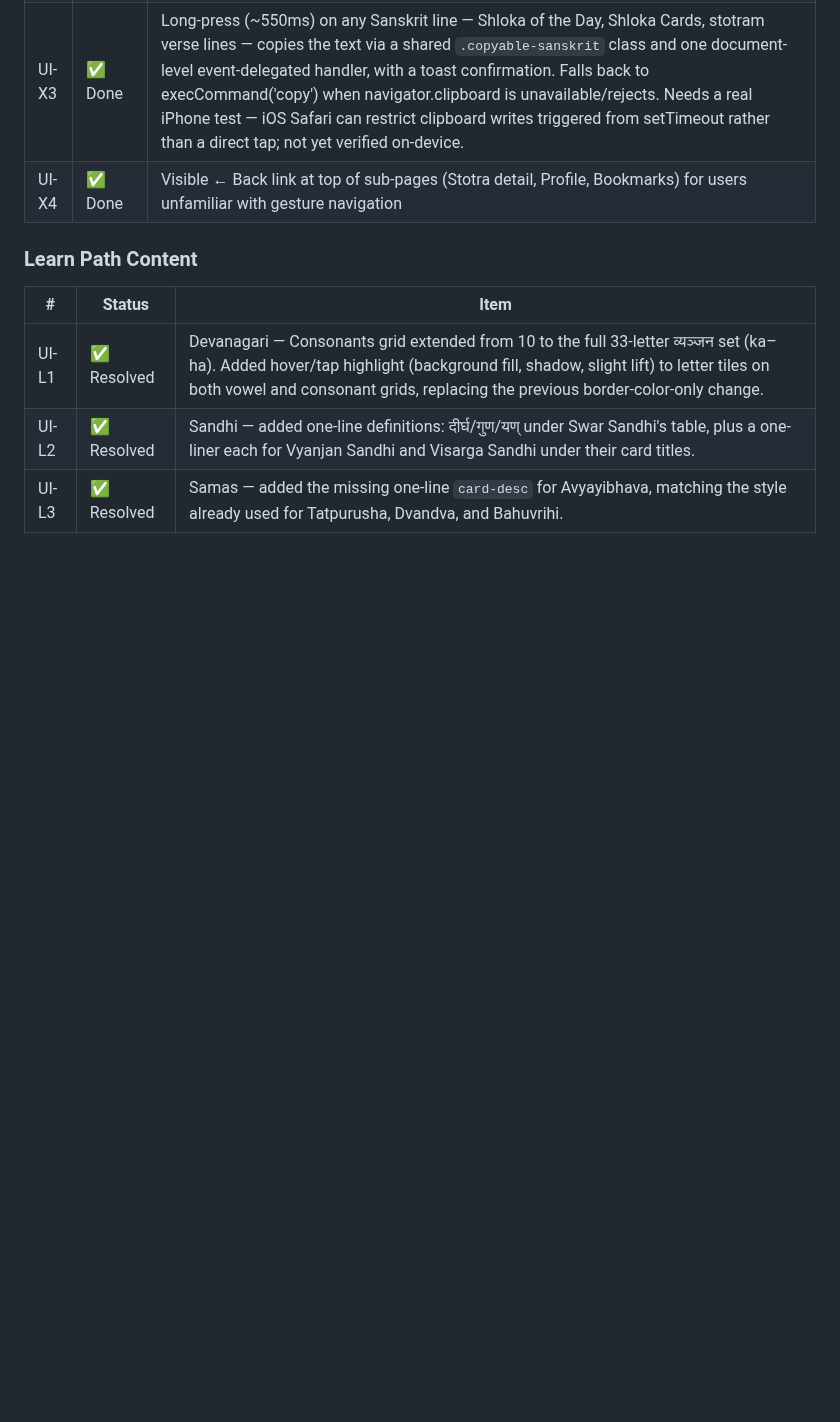
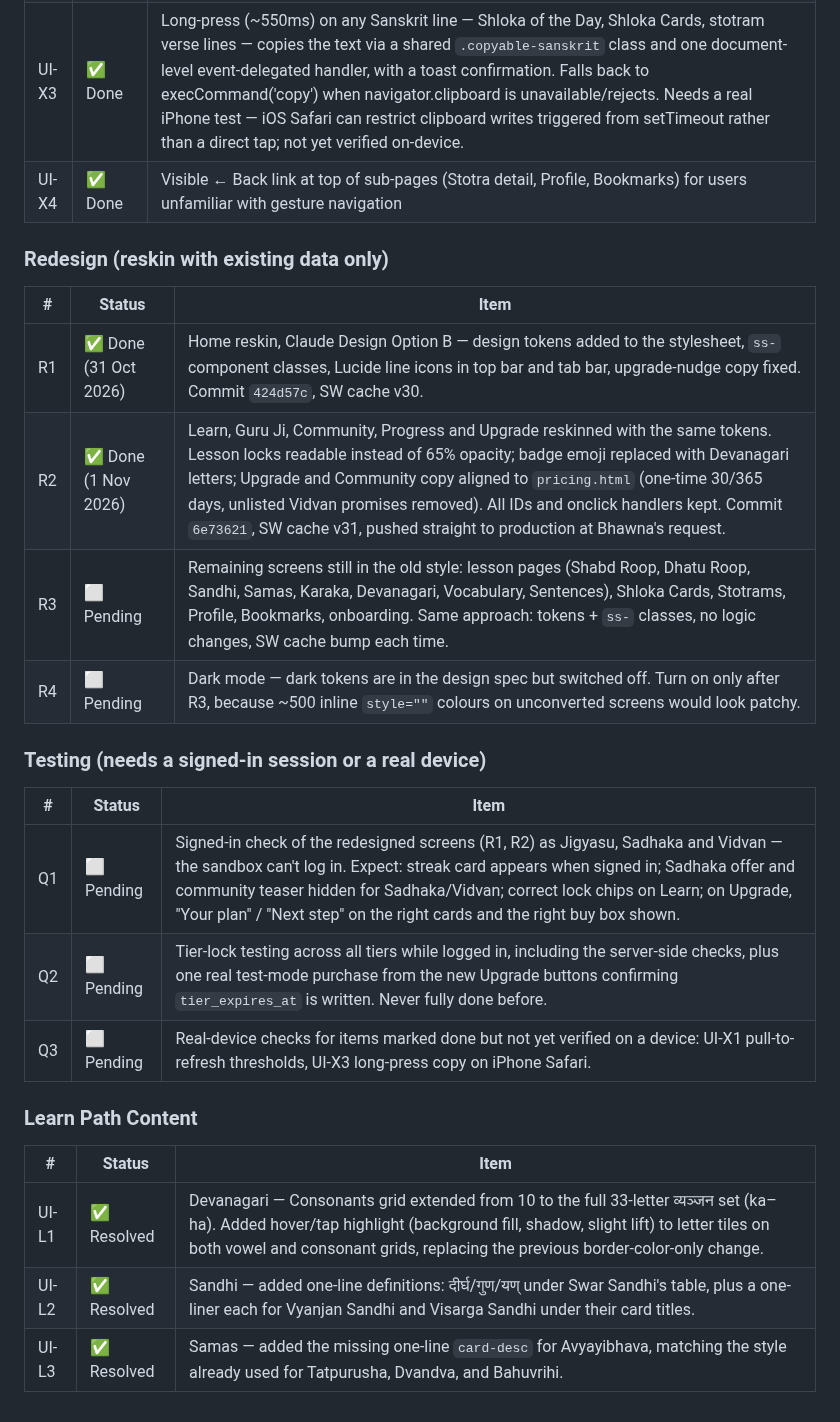
Before and after one commit to BhawnaVatsa3012/samsmarana, a Markdown page: BACKLOG.md, the part around one of its changes. Rendered like a GitHub page; blank space fills up the shorter version.

Commit message:
docs: BACKLOG — add redesign (R1–R4), testing (Q1–Q3) and open ops items (O1–O4)
Co-Authored-By: Claude Opus 5.5 <noreply@anthropic.com>
Claude-Session: https://claude.ai/code/session_01Gfcri16nvqWCpR9ukPkPk4

```diff
--- a/BACKLOG.md
+++ b/BACKLOG.md
@@ -109,6 +113,21 @@
 | UI-X3 | ✅ Done | Long-press (~550ms) on any Sanskrit line — Shloka of the Day, Shloka Cards, stotram verse lines — copies the text via a shared `.copyable-sanskrit` class and one document-level event-delegated handler, with a toast confirmation. Falls back to execCommand('copy') when navigator.clipboard is unavailable/rejects. Needs a real iPhone test — iOS Safari can restrict clipboard writes triggered from setTimeout rather than a direct tap; not yet verified on-device. |
 | UI-X4 | ✅ Done | Visible ← Back link at top of sub-pages (Stotra detail, Profile, Bookmarks) for users unfamiliar with gesture navigation |
 
+### Redesign (reskin with existing data only)
+| # | Status | Item |
+|---|--------|------|
+| R1 | ✅ Done (31 Oct 2026) | Home reskin, Claude Design Option B — design tokens added to the stylesheet, `ss-` component classes, Lucide line icons in top bar and tab bar, upgrade-nudge copy fixed. Commit `424d57c`, SW cache v30. |
+| R2 | ✅ Done (1 Nov 2026) | Learn, Guru Ji, Community, Progress and Upgrade reskinned with the same tokens. Lesson locks readable instead of 65% opacity; badge emoji replaced with Devanagari letters; Upgrade and Community copy aligned to `pricing.html` (one-time 30/365 days, unlisted Vidvan promises removed). All IDs and onclick handlers kept. Commit `6e73621`, SW cache v31, pushed straight to production at Bhawna's request. |
+| R3 | ⬜ Pending | Remaining screens still in the old style: lesson pages (Shabd Roop, Dhatu Roop, Sandhi, Samas, Karaka, Devanagari, Vocabulary, Sentences), Shloka Cards, Stotrams, Profile, Bookmarks, onboarding. Same approach: tokens + `ss-` classes, no logic changes, SW cache bump each time. |
+| R4 | ⬜ Pending | Dark mode — dark tokens are in the design spec but switched off. Turn on only after R3, because ~500 inline `style=""` colours on unconverted screens would look patchy. |
+
+### Testing (needs a signed-in session or a real device)
+| # | Status | Item |
+|---|--------|------|
+| Q1 | ⬜ Pending | Signed-in check of the redesigned screens (R1, R2) as Jigyasu, Sadhaka and Vidvan — the sandbox can't log in. Expect: streak card appears when signed in; Sadhaka offer and community teaser hidden for Sadhaka/Vidvan; correct lock chips on Learn; on Upgrade, "Your plan" / "Next step" on the right cards and the right buy box shown. |
+| Q2 | ⬜ Pending | Tier-lock testing across all tiers while logged in, including the server-side checks, plus one real test-mode purchase from the new Upgrade buttons confirming `tier_expires_at` is written. Never fully done before. |
+| Q3 | ⬜ Pending | Real-device checks for items marked done but not yet verified on a device: UI-X1 pull-to-refresh thresholds, UI-X3 long-press copy on iPhone Safari. |
+
 ### Learn Path Content
 | # | Status | Item |
 |---|--------|------|
```
Also changed, not shown: other parts of BACKLOG.md (+4 -0 lines).
